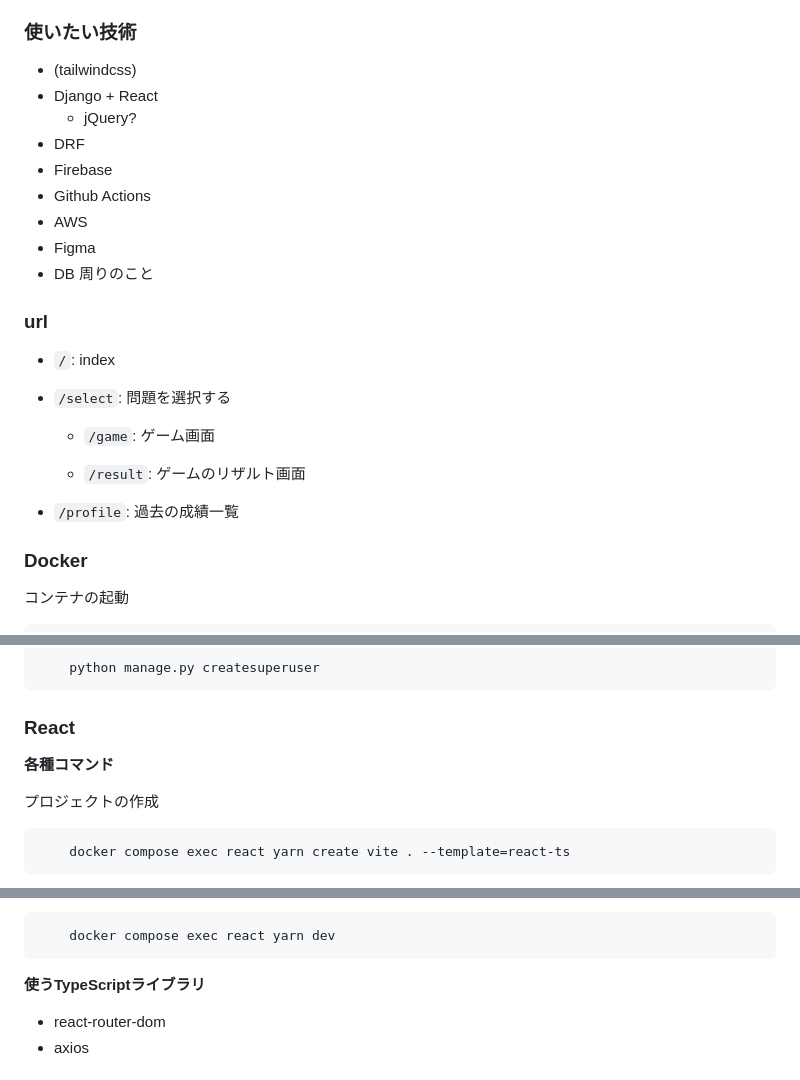
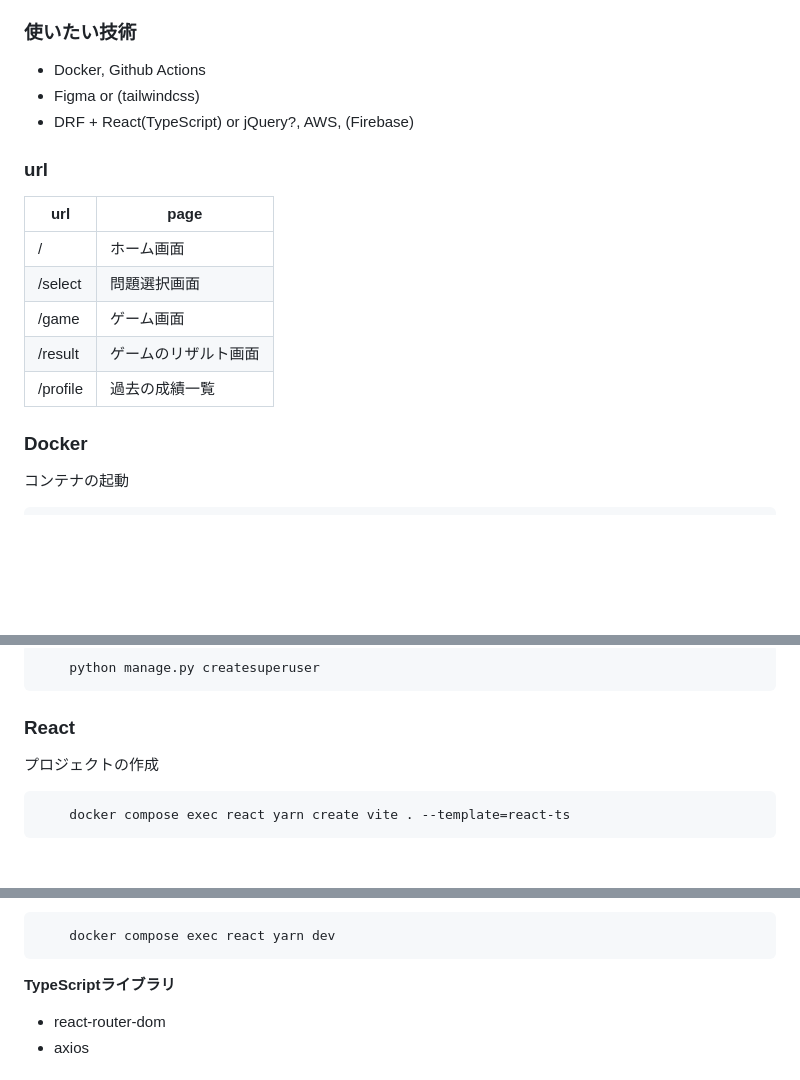
Before and after one commit to tf63/django-type-app, a Markdown page: README.md, 3 parts joined by grey strips. Drawn GitHub-style; blank space fills up the shorter version.

Commit message:
docs: README

````diff
--- a/README.md
+++ b/README.md
@@ -21,27 +21,18 @@
 - (mainブランチは常にデプロイできる状態にする)
 
 ### 使いたい技術
-
-- (tailwindcss)
-- Django + React
-  - jQuery?
-- DRF
-- Firebase
-- Github Actions
-- AWS
-- Figma
-- DB 周りのこと
+- Docker, Github Actions
+- Figma or (tailwindcss)
+- DRF + React(TypeScript) or jQuery?, AWS, (Firebase)
 
 ### url
-
-- `/`: index
-- `/select`: 問題を選択する
-
-  - `/game`: ゲーム画面
-
-  - `/result`: ゲームのリザルト画面
-
-- `/profile`: 過去の成績一覧
+| url | page |
+| - | - |
+| / | ホーム画面 |
+| /select | 問題選択画面 |
+| /game | ゲーム画面 |
+| /result | ゲームのリザルト画面 |
+| /profile | 過去の成績一覧 |
 
 ### Docker
 コンテナの起動
@@ -84,8 +75,6 @@ superuserの作成
 
 ### React
 
-**各種コマンド**
-
 プロジェクトの作成
 
 ```
@@ -110,7 +99,7 @@ superuserの作成
     docker compose exec react yarn dev
 ```
 
-**使うTypeScriptライブラリ**
+**TypeScriptライブラリ**
 - react-router-dom
 - axios
 
````
